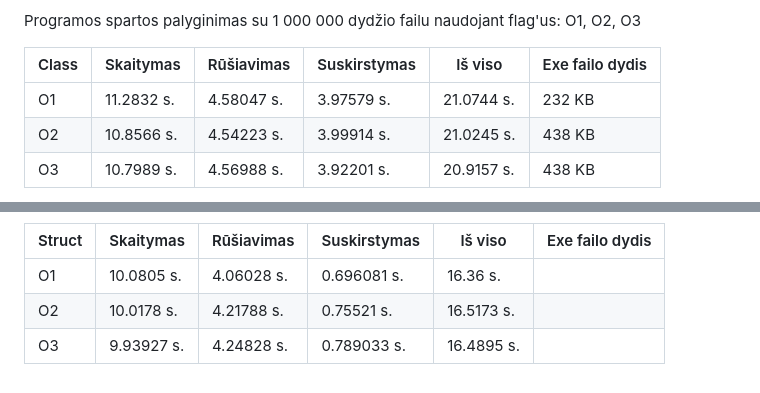
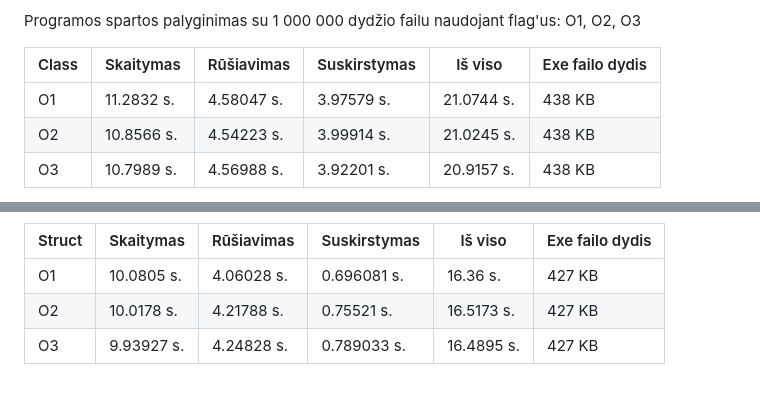
Before and after one commit to EligMaa/Darbas_3, a Markdown page: README.md, 2 parts joined by grey strips. GitHub-like rendering.

```diff
--- a/README.md
+++ b/README.md
@@ -92,7 +92,7 @@ Programa su struktūra veikia sparčiau nei class, tačiau skirtumas minimalus.<
 
 |     Class    | Skaitymas  | Rūšiavimas | Suskirstymas |  Iš viso  | Exe failo dydis |
 | ------------ | ---------- | ---------- | ------------ | --------- | ----------------|
-|      O1      | 11.2832  s.| 4.58047 s. | 3.97579 s.   | 21.0744 s.|     232 KB      |
+|      O1      | 11.2832  s.| 4.58047 s. | 3.97579 s.   | 21.0744 s.|     438 KB      |
 |      O2      | 10.8566 s. | 4.54223 s. | 3.99914 s.   | 21.0245 s.|     438 KB      |
 |      O3      | 10.7989 s. | 4.56988 s. | 3.92201 s.   | 20.9157 s.|     438 KB      |
 
@@ -102,5 +99,5 @@ O2 - ![image](https://github.com/EligMaa/Darbas_2/assets/151032480/0668e62a-e783
 |    Struct    | Skaitymas  | Rūšiavimas | Suskirstymas |  Iš viso  | Exe failo dydis |
 | ------------ | ---------- | ---------- | ------------ | --------- | ----------------|
-|      O1      | 10.0805 s. | 4.06028 s. | 0.696081 s.   | 16.36 s.|
-|      O2      | 10.0178 s. | 4.21788 s. | 0.75521 s.   | 16.5173 s.|
-|      O3      | 9.93927 s. | 4.24828 s. | 0.789033 s.   | 16.4895 s.|
+|      O1      | 10.0805 s. | 4.06028 s. | 0.696081 s.  | 16.36 s.  |     427 KB      |
+|      O2      | 10.0178 s. | 4.21788 s. | 0.75521 s.   | 16.5173 s.|     427 KB      |
+|      O3      | 9.93927 s. | 4.24828 s. | 0.789033 s.  | 16.4895 s.|     427 KB      |
```
Also changed, not shown: other parts of README.md (+0 -3 lines).
